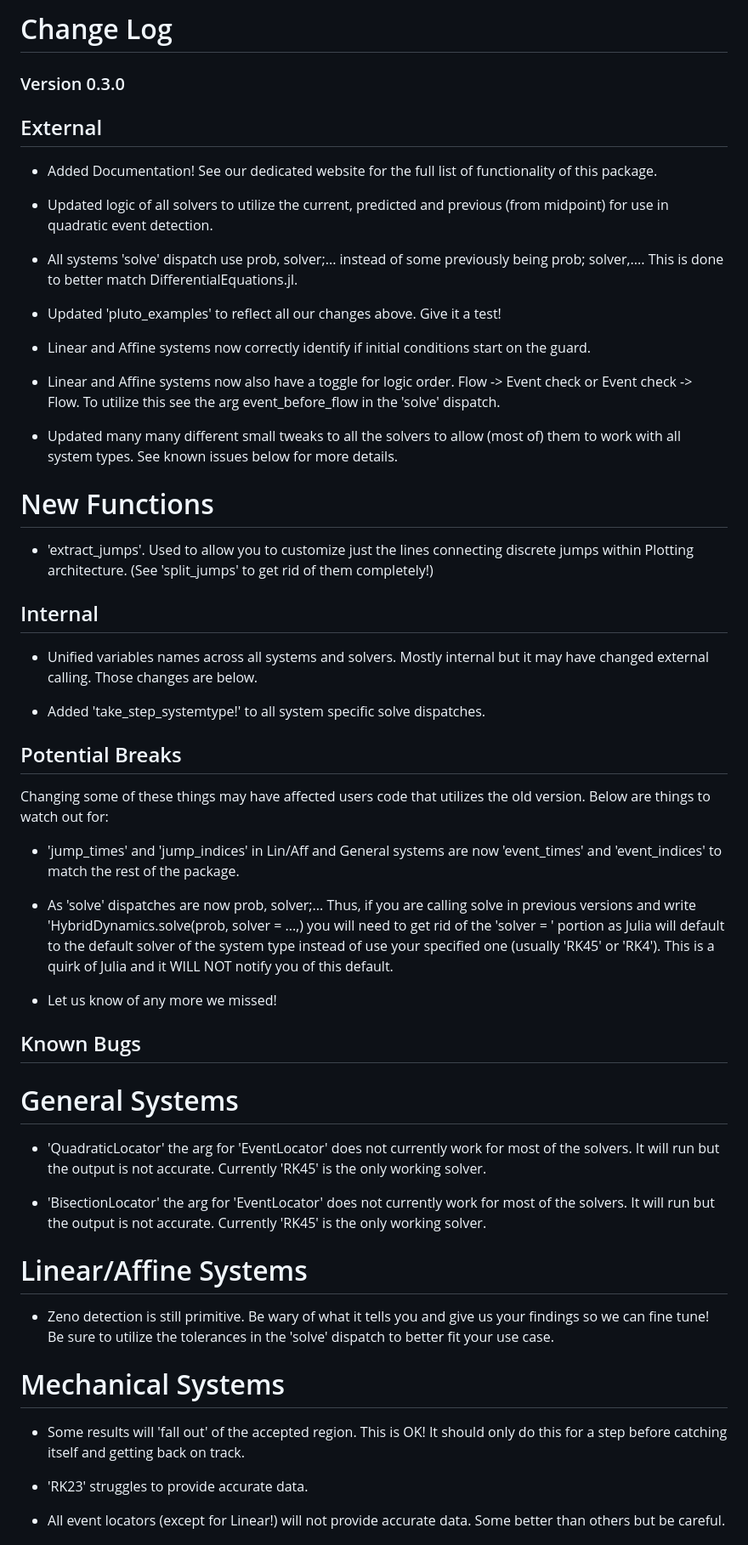
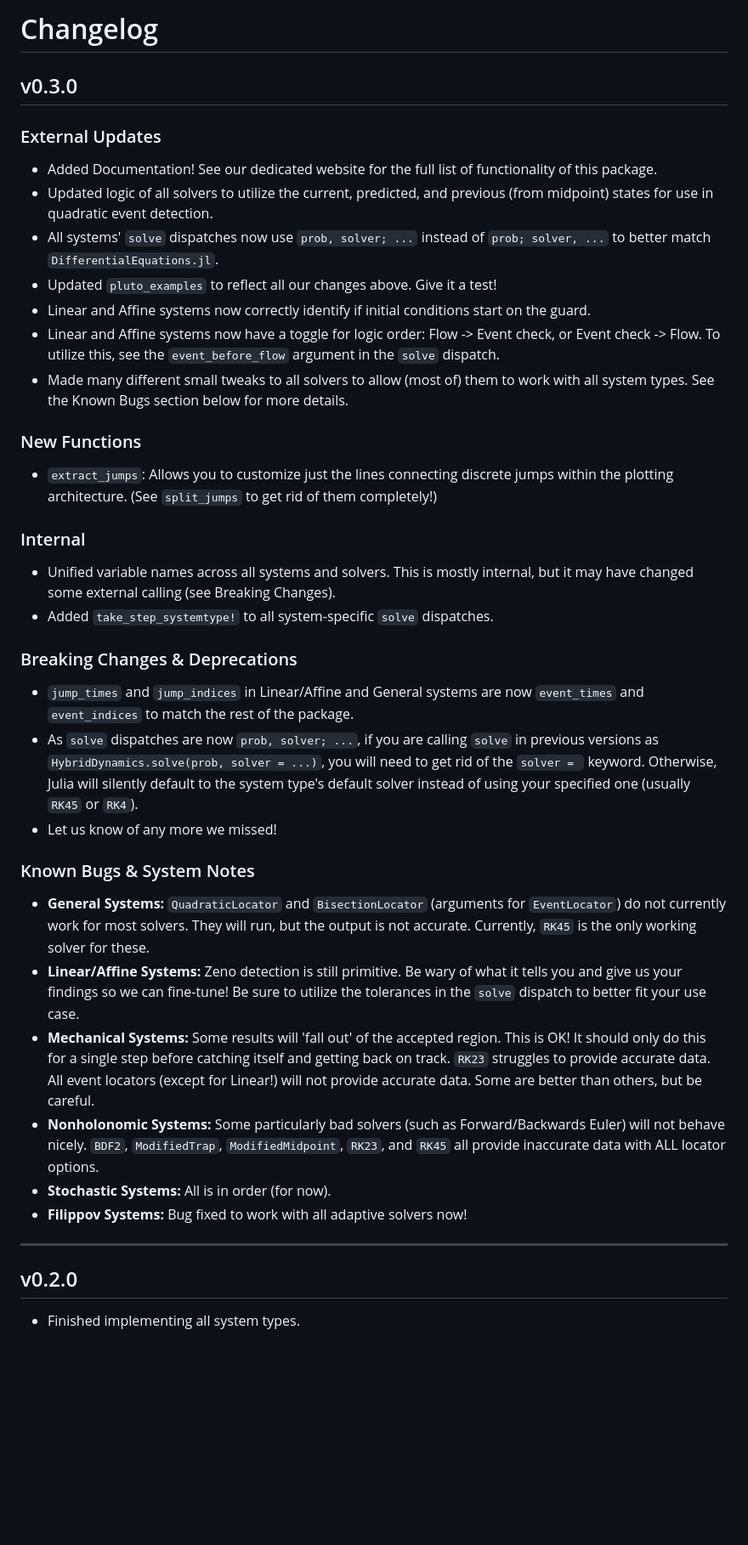
Before and after one commit to wiclark/HybridDynamics.jl, a Markdown page: docs/src/changelog.md, the part around one of its changes. Shown at 85% size. GitHub-like rendering; blank space fills up the shorter version.

Commit message:
Update formatting

```diff
--- a/docs/src/changelog.md
+++ b/docs/src/changelog.md
@@ -1,60 +1,38 @@
-# Change Log
+# Changelog
 
-### Version 0.3.0
+## v0.3.0
 
-## External
+### External Updates
 * Added Documentation! See our dedicated website for the full list of functionality of this package.
+* Updated logic of all solvers to utilize the current, predicted, and previous (from midpoint) states for use in quadratic event detection.
+* All systems' `solve` dispatches now use `prob, solver; ...` instead of `prob; solver, ...` to better match `DifferentialEquations.jl`.
+* Updated `pluto_examples` to reflect all our changes above. Give it a test!
+* Linear and Affine systems now correctly identify if initial conditions start on the guard.
+* Linear and Affine systems now have a toggle for logic order: Flow -> Event check, or Event check -> Flow. To utilize this, see the `event_before_flow` argument in the `solve` dispatch.
+* Made many different small tweaks to all solvers to allow (most of) them to work with all system types. See the Known Bugs section below for more details.
 
-* Updated logic of all solvers to utilize the current, predicted and previous (from midpoint) for use in quadratic event detection.
+### New Functions
+* `extract_jumps`: Allows you to customize just the lines connecting discrete jumps within the plotting architecture. (See `split_jumps` to get rid of them completely!)
 
-* All systems 'solve' dispatch use prob, solver;... instead of some previously being prob; solver,.... This is done to better match DifferentialEquations.jl.
+### Internal
+* Unified variable names across all systems and solvers. This is mostly internal, but it may have changed some external calling (see Breaking Changes).
+* Added `take_step_systemtype!` to all system-specific `solve` dispatches.
 
-* Updated 'pluto_examples' to reflect all our changes above. Give it a test!
-
-* Linear and Affine systems now correctly identify if initial conditions start on the guard.
-
-* Linear and Affine systems now also have a toggle for logic order. Flow -> Event check or Event check -> Flow. To utilize this see the arg event_before_flow in the 'solve' dispatch.
-
-* Updated many many different small tweaks to all the solvers to allow (most of) them to work with all system types. See known issues below for more details.
-
-# New Functions
-
-* 'extract_jumps'. Used to allow you to customize just the lines connecting discrete jumps within Plotting architecture. (See 'split_jumps' to get rid of them completely!)
-
-## Internal
-
-* Unified variables names across all systems and solvers. Mostly internal but it may have changed external calling. Those changes are below.
-
-* Added 'take_step_systemtype!' to all system specific solve dispatches.
-
-
-## Potential Breaks
-
-Changing some of these things may have affected users code that utilizes the old version. Below are things to watch out for:
-
-* 'jump_times' and 'jump_indices' in Lin/Aff and General systems are now 'event_times' and 'event_indices' to match the rest of the package.
-
-* As 'solve' dispatches are now prob, solver;... Thus, if you are calling solve in previous versions and write 'HybridDynamics.solve(prob, solver = ...,) you will need to get rid of the 'solver = ' portion as Julia will default to the default solver of the system type instead of use your specified one (usually 'RK45' or 'RK4'). This is a quirk of Julia and it WILL NOT notify you of this default.
-
+### Breaking Changes & Deprecations
+* `jump_times` and `jump_indices` in Linear/Affine and General systems are now `event_times` and `event_indices` to match the rest of the package.
+* As `solve` dispatches are now `prob, solver; ...`, if you are calling `solve` in previous versions as `HybridDynamics.solve(prob, solver = ...)`, you will need to get rid of the `solver = ` keyword. Otherwise, Julia will silently default to the system type's default solver instead of using your specified one (usually `RK45` or `RK4`).
 * Let us know of any more we missed!
 
-## Known Bugs
+### Known Bugs & System Notes
+* **General Systems:** `QuadraticLocator` and `BisectionLocator` (arguments for `EventLocator`) do not currently work for most solvers. They will run, but the output is not accurate. Currently, `RK45` is the only working solver for these.
+* **Linear/Affine Systems:** Zeno detection is still primitive. Be wary of what it tells you and give us your findings so we can fine-tune! Be sure to utilize the tolerances in the `solve` dispatch to better fit your use case.
+* **Mechanical Systems:** Some results will 'fall out' of the accepted region. This is OK! It should only do this for a single step before catching itself and getting back on track. `RK23` struggles to provide accurate data. All event locators (except for Linear!) will not provide accurate data. Some are better than others, but be careful.
+* **Nonholonomic Systems:** Some particularly bad solvers (such as Forward/Backwards Euler) will not behave nicely. `BDF2`, `ModifiedTrap`, `ModifiedMidpoint`, `RK23`, and `RK45` all provide inaccurate data with ALL locator options.
+* **Stochastic Systems:** All is in order (for now).
+* **Filippov Systems:** Bug fixed to work with all adaptive solvers now!
 
-# General Systems
+---
 
-* 'QuadraticLocator' the arg for 'EventLocator' does not currently work for most of the solvers. It will run but the output is not accurate. Currently 'RK45' is the only working solver.
+## v0.2.0
+* Finished implementing all system types.
 
-* 'BisectionLocator' the arg for 'EventLocator' does not currently work for most of the solvers. It will run but the output is not accurate. Currently 'RK45' is the only working solver.
-
-# Linear/Affine Systems
-
-* Zeno detection is still primitive. Be wary of what it tells you and give us your findings so we can fine tune! Be sure to utilize the tolerances in the 'solve' dispatch to better fit your use case.
-
-# Mechanical Systems
-
-* Some results will 'fall out' of the accepted region. This is OK! It should only do this for a step before catching itself and getting back on track.
-
-* 'RK23' struggles to provide accurate data.
-
-* All event locators (except for Linear!) will not provide accurate data. Some better than others but be careful.
-
```
Also changed, not shown: other parts of docs/src/changelog.md (+2 -19 lines).
